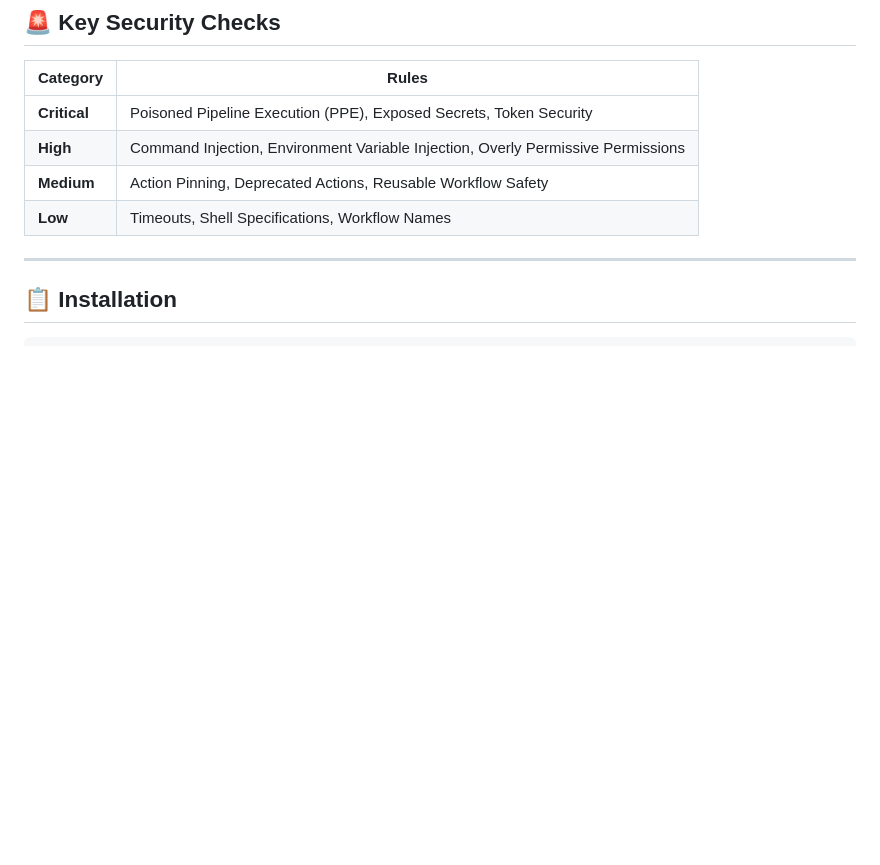
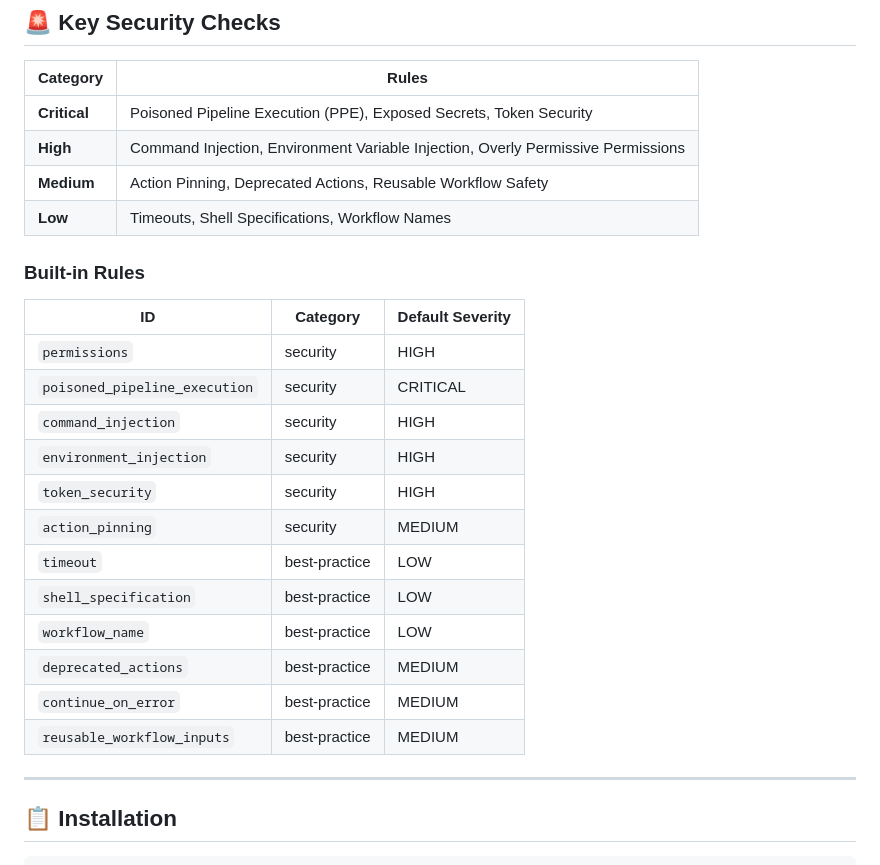
Before and after one commit to seanwevans/Ghast, a Markdown page: README.md, the part around the change. GitHub-like rendering; blank space fills up the shorter version.

Commit message:
docs: add rule reference table

```diff
--- a/README.md
+++ b/README.md
@@ -26,6 +26,23 @@ Inspired by [this security guide](https://www.wiz.io/blog/github-actions-securit
 | **High** | Command Injection, Environment Variable Injection, Overly Permissive Permissions |
 | **Medium** | Action Pinning, Deprecated Actions, Reusable Workflow Safety |
 | **Low** | Timeouts, Shell Specifications, Workflow Names |
+
+### Built-in Rules
+
+| ID | Category | Default Severity |
+|----|----------|------------------|
+| `permissions` | security | HIGH |
+| `poisoned_pipeline_execution` | security | CRITICAL |
+| `command_injection` | security | HIGH |
+| `environment_injection` | security | HIGH |
+| `token_security` | security | HIGH |
+| `action_pinning` | security | MEDIUM |
+| `timeout` | best-practice | LOW |
+| `shell_specification` | best-practice | LOW |
+| `workflow_name` | best-practice | LOW |
+| `deprecated_actions` | best-practice | MEDIUM |
+| `continue_on_error` | best-practice | MEDIUM |
+| `reusable_workflow_inputs` | best-practice | MEDIUM |
 
 ---
 
```
